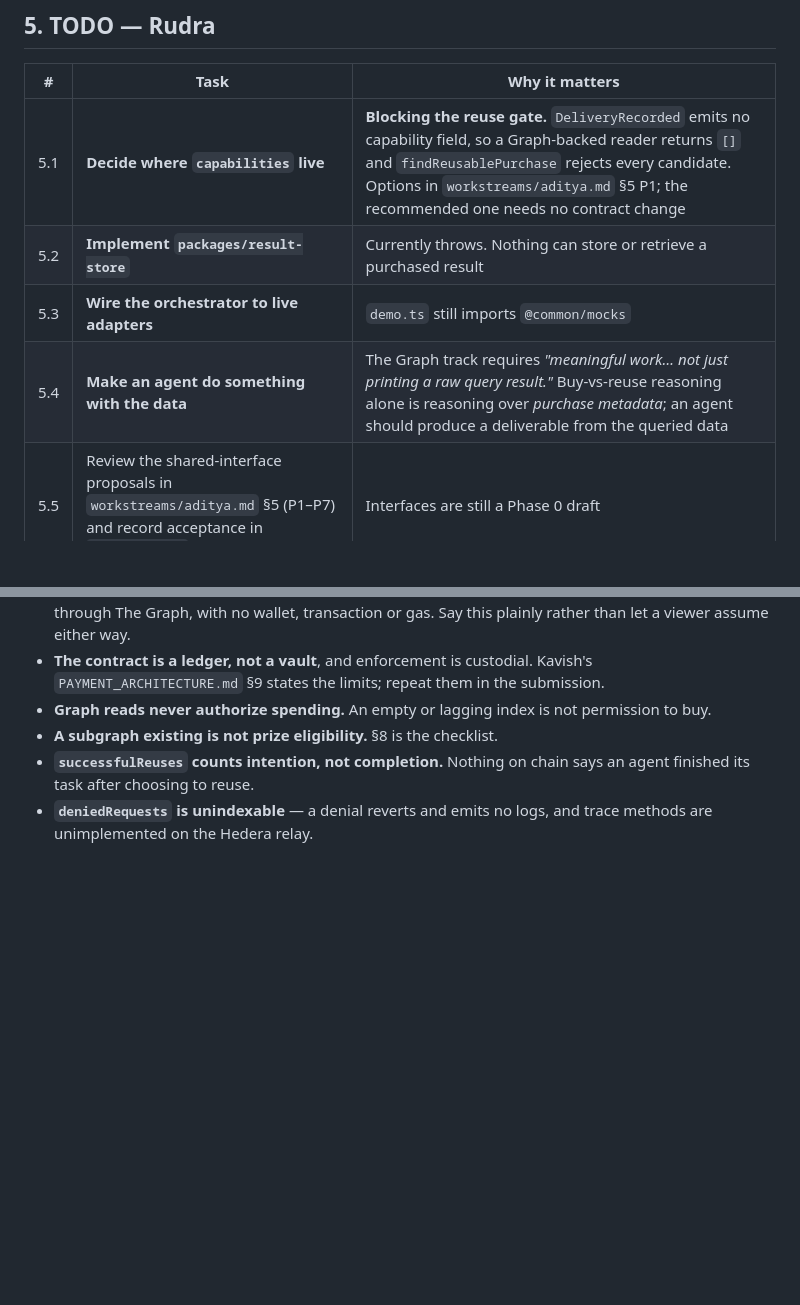
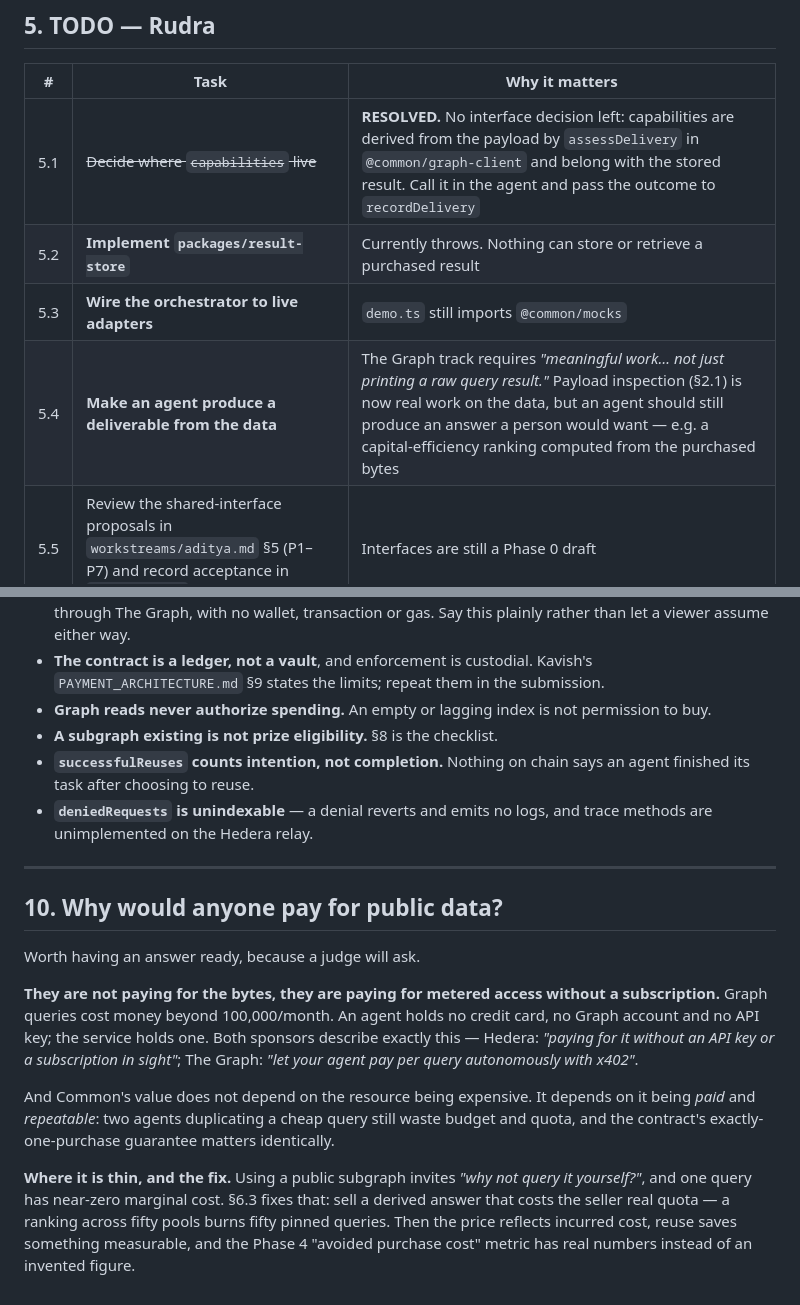
Before and after one commit to RudraBhaskar9439/common, a Markdown page: docs/REMAINING_WORK.md, 2 parts joined by grey strips. Rendered like a GitHub page; blank space fills up the shorter version.

```diff
--- a/docs/REMAINING_WORK.md
+++ b/docs/REMAINING_WORK.md
@@ -92,10 +116,10 @@ Optional, if time: a workspace settling in two assets, and a `DecisionRecorded`
 
 | # | Task | Why it matters |
 | --- | --- | --- |
-| 5.1 | **Decide where `capabilities` live** | **Blocking the reuse gate.** `DeliveryRecorded` emits no capability field, so a Graph-backed reader returns `[]` and `findReusablePurchase` rejects every candidate. Options in `workstreams/aditya.md` §5 P1; the recommended one needs no contract change |
+| 5.1 | ~~Decide where `capabilities` live~~ | **RESOLVED.** No interface decision left: capabilities are derived from the payload by `assessDelivery` in `@common/graph-client` and belong with the stored result. Call it in the agent and pass the outcome to `recordDelivery` |
 | 5.2 | **Implement `packages/result-store`** | Currently throws. Nothing can store or retrieve a purchased result |
 | 5.3 | **Wire the orchestrator to live adapters** | `demo.ts` still imports `@common/mocks` |
-| 5.4 | **Make an agent do something with the data** | The Graph track requires *"meaningful work… not just printing a raw query result."* Buy-vs-reuse reasoning alone is reasoning over *purchase metadata*; an agent should produce a deliverable from the queried data |
+| 5.4 | **Make an agent produce a deliverable from the data** | The Graph track requires *"meaningful work… not just printing a raw query result."* Payload inspection (§2.1) is now real work on the data, but an agent should still produce an answer a person would want — e.g. a capital-efficiency ranking computed from the purchased bytes |
 | 5.5 | Review the shared-interface proposals in `workstreams/aditya.md` §5 (P1–P7) and record acceptance in `DECISIONS.md` | Interfaces are still a Phase 0 draft |
 | 5.6 | Note two root changes made by Aditya | `README.md` link list, and `package.json` gained `test:modules` / `check:all` — module tests existed but no single command ran them, so a passing `check` said nothing about 69 of them |
 | 5.7 | Coordinate the lockfile | `graph-client` added `ethers`; `graph-mcp` added `@modelcontextprotocol/sdk` + `zod`, ~1000 lines |
@@ -168,3 +194,25 @@ integration.
   finished its task after choosing to reuse.
 - **`deniedRequests` is unindexable** — a denial reverts and emits no logs, and trace
   methods are unimplemented on the Hedera relay.
+
+---
+
+## 10. Why would anyone pay for public data?
+
+Worth having an answer ready, because a judge will ask.
+
+**They are not paying for the bytes, they are paying for metered access without a
+subscription.** Graph queries cost money beyond 100,000/month. An agent holds no credit
+card, no Graph account and no API key; the service holds one. Both sponsors describe
+exactly this — Hedera: *"paying for it without an API key or a subscription in sight"*;
+The Graph: *"let your agent pay per query autonomously with x402"*.
+
+And Common's value does not depend on the resource being expensive. It depends on it being
+*paid* and *repeatable*: two agents duplicating a cheap query still waste budget and quota,
+and the contract's exactly-one-purchase guarantee matters identically.
+
+**Where it is thin, and the fix.** Using a public subgraph invites *"why not query it
+yourself?"*, and one query has near-zero marginal cost. §6.3 fixes that: sell a derived
+answer that costs the seller real quota — a ranking across fifty pools burns fifty pinned
+queries. Then the price reflects incurred cost, reuse saves something measurable, and the
+Phase 4 "avoided purchase cost" metric has real numbers instead of an invented figure.
```
Also changed, not shown: other parts of docs/REMAINING_WORK.md (+40 -14 lines).
